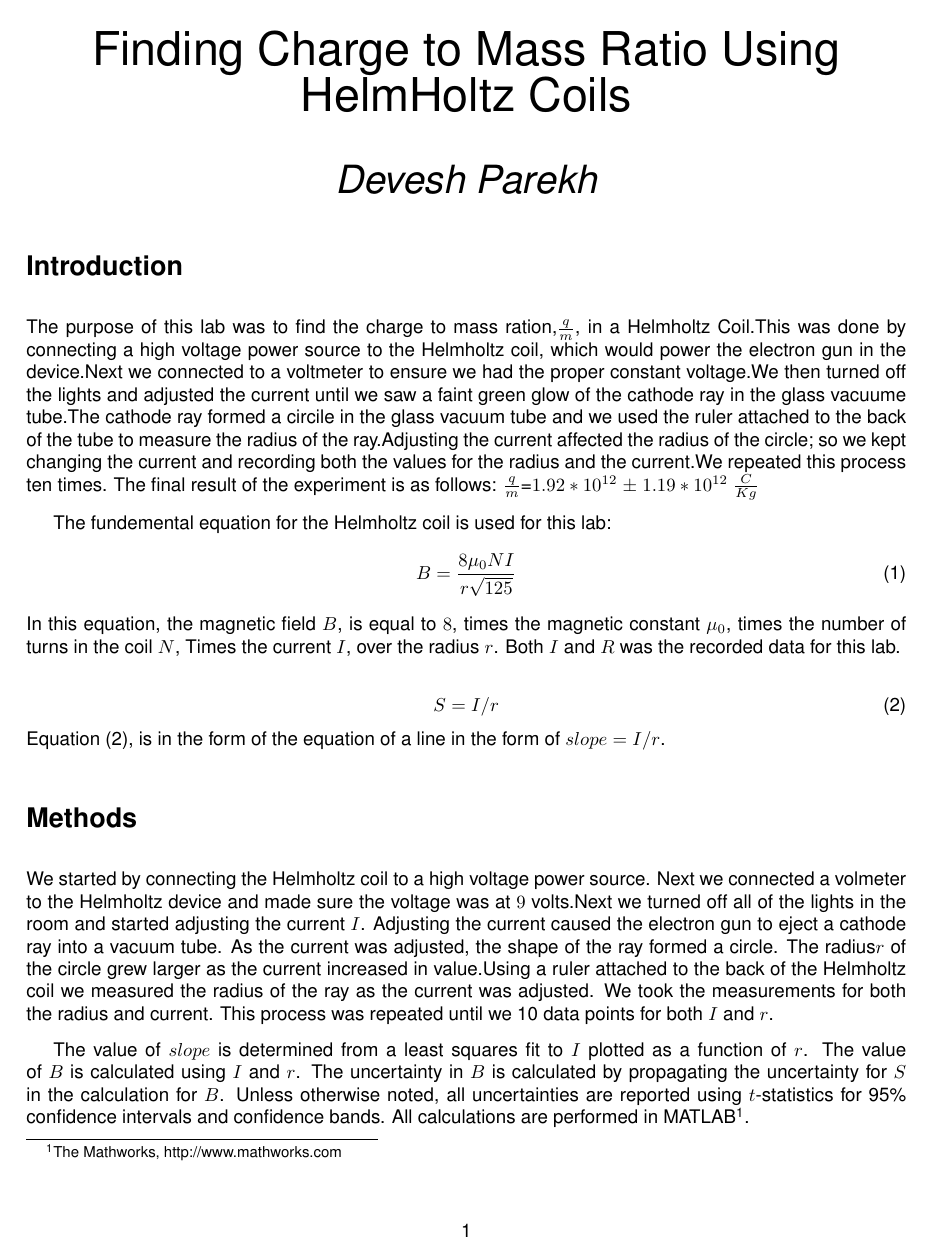
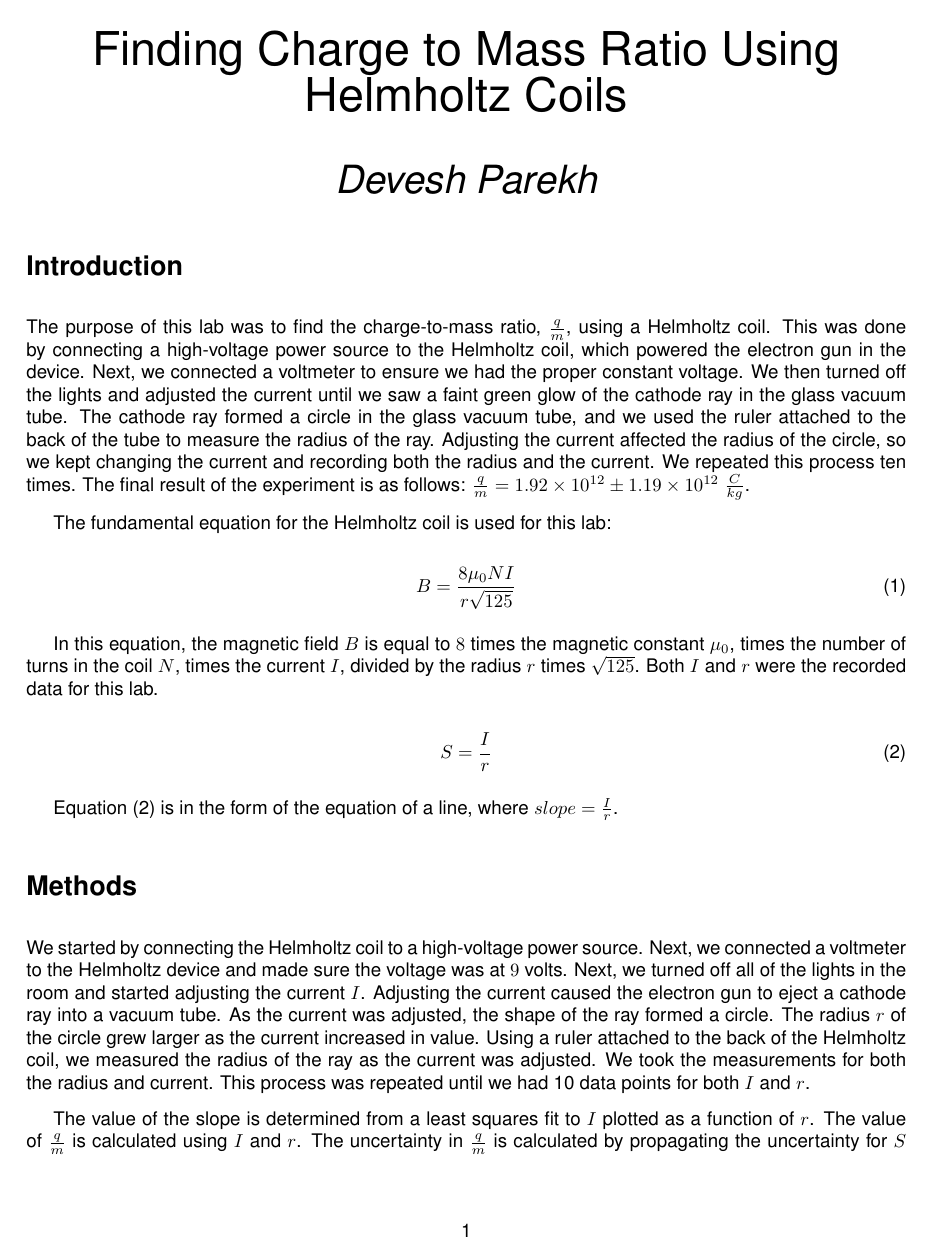
Before and after one commit to Soldeusss/Scientific-Computing-and-Data-Modeling, a LaTeX document (statistical_modeling_and_regression/helmholtz/helmholtz coil lab.tex): page 1 of 3. Compiled offline with pdfLaTeX.

Commit message:
fixed grammer issues and fixed some equations

```diff
--- a/statistical_modeling_and_regression/helmholtz/helmholtz coil lab.tex
+++ b/statistical_modeling_and_regression/helmholtz/helmholtz coil lab.tex
@@ -32,27 +31,27 @@
 
 \section*{Introduction}
 
-The purpose of this lab was to find the charge to mass ration,$\frac{q}{m}$, in a Helmholtz Coil.This was done by connecting a high voltage power source to the Helmholtz coil, which would power the electron gun in the device.Next we connected to a voltmeter to ensure we had the proper constant voltage.We then turned off the lights and adjusted the current until we saw a faint green glow of the cathode ray in the glass vacuume tube.The cathode ray formed a circile in the glass vacuum tube and we used the ruler attached to the back of the tube to measure the radius of the ray.Adjusting the current affected the radius of the circle; so we kept changing the current and recording both the values for the radius and the current.We repeated this process ten times. The final result of the experiment is as follows:  $\frac{q}{m}$=$1.92*10^{12}$ $\pm$ $1.19*10^{12}$ $\frac{C}{Kg}$
+The purpose of this lab was to find the charge-to-mass ratio, $\frac{q}{m}$, using a Helmholtz coil. This was done by connecting a high-voltage power source to the Helmholtz coil, which powered the electron gun in the device. Next, we connected a voltmeter to ensure we had the proper constant voltage. We then turned off the lights and adjusted the current until we saw a faint green glow of the cathode ray in the glass vacuum tube. The cathode ray formed a circle in the glass vacuum tube, and we used the ruler attached to the back of the tube to measure the radius of the ray. Adjusting the current affected the radius of the circle, so we kept changing the current and recording both the radius and the current. We repeated this process ten times. The final result of the experiment is as follows: $\frac{q}{m}=1.92\times10^{12}\pm1.19\times10^{12}\ \frac{C}{kg}$.
 
-The fundemental equation for the Helmholtz coil is used for this lab:
-% e1
+The fundamental equation for the Helmholtz coil is used for this lab:
+
 \begin{equation}
 B=\frac{8\mu_0NI}{r\sqrt{125}}
 \end{equation}
-In this equation, the magnetic field $B$, is equal to $8$, times the magnetic constant $\mu_0$, times the number of turns in the coil $N$, Times the current $I$, over the radius $r$. Both $I$ and $R$ was the recorded data for this lab.
 
-% e2
+In this equation, the magnetic field $B$ is equal to $8$ times the magnetic constant $\mu_0$, times the number of turns in the coil $N$, times the current $I$, divided by the radius $r$ times $\sqrt{125}$. Both $I$ and $r$ were the recorded data for this lab.
+
 \begin{equation}
-S=I/r
+S=\frac{I}{r}
 \end{equation}
-Equation (2),  is in the form of the equation of a line in the form of $slope=I/r$.
+
+Equation (2) is in the form of the equation of a line, where $slope=\frac{I}{r}$.
 
 \section*{Methods}
-We started by connecting the Helmholtz coil to a high voltage power source. Next we connected a volmeter to the Helmholtz device and made sure the voltage was at $9$ volts.Next we turned off all of the lights in the room and started adjusting the current $I$. Adjusting the current caused the electron gun to eject a cathode ray into a vacuum tube. As the current was adjusted, the shape of the ray formed a circle. The radius$r$ of the circle grew larger as the current increased in value.Using a ruler attached to the back of the Helmholtz coil we measured the radius of the ray as the current was adjusted. We took the measurements for both the radius and current. This process was repeated until we 10 data points for both $I$ and $r$.
 
-The value of $slope$ is determined from a least squares fit to $I$ plotted as a function of $r$. The value of $B$ is calculated using $I$ and $r$. The uncertainty in $B$ is calculated by propagating the uncertainty for $S$  in the calculation for $B$. Unless otherwise noted, all uncertainties are reported using $t$-statistics for 95\% confidence intervals and confidence bands.  All calculations are performed in MATLAB\footnote{The Mathworks,
-http://www.mathworks.com}.
+We started by connecting the Helmholtz coil to a high-voltage power source. Next, we connected a voltmeter to the Helmholtz device and made sure the voltage was at $9$ volts. Next, we turned off all of the lights in the room and started adjusting the current $I$. Adjusting the current caused the electron gun to eject a cathode ray into a vacuum tube. As the current was adjusted, the shape of the ray formed a circle. The radius $r$ of the circle grew larger as the current increased in value. Using a ruler attached to the back of the Helmholtz coil, we measured the radius of the ray as the current was adjusted. We took the measurements for both the radius and current. This process was repeated until we had 10 data points for both $I$ and $r$.
 
+The value of the slope is determined from a least squares fit to $I$ plotted as a function of $r$. The value of $\frac{q}{m}$ is calculated using $I$ and $r$. The uncertainty in $\frac{q}{m}$ is calculated by propagating the uncertainty for $S$ in the calculation for $\frac{q}{m}$. Unless otherwise noted, all uncertainties are reported using $t$-statistics for 95\% confidence intervals and confidence bands. All calculations are performed in MATLAB\footnote{The MathWorks, http://www.mathworks.com}.
 
 \section*{Data}
 
@@ -60,5 +59,4 @@ The data is shown in Table 1. The current for this lab was measured using a high
 
-% t1
 \begin{table}[htbp!]
 \centering
 \caption{Data}
```
Also changed, not shown: statistical_modeling_and_regression/helmholtz/helmholtz coil lab.pdf, statistical_modeling_and_regression/helmholtz/helmholtz coil lab.tex (26 more changed lines).
